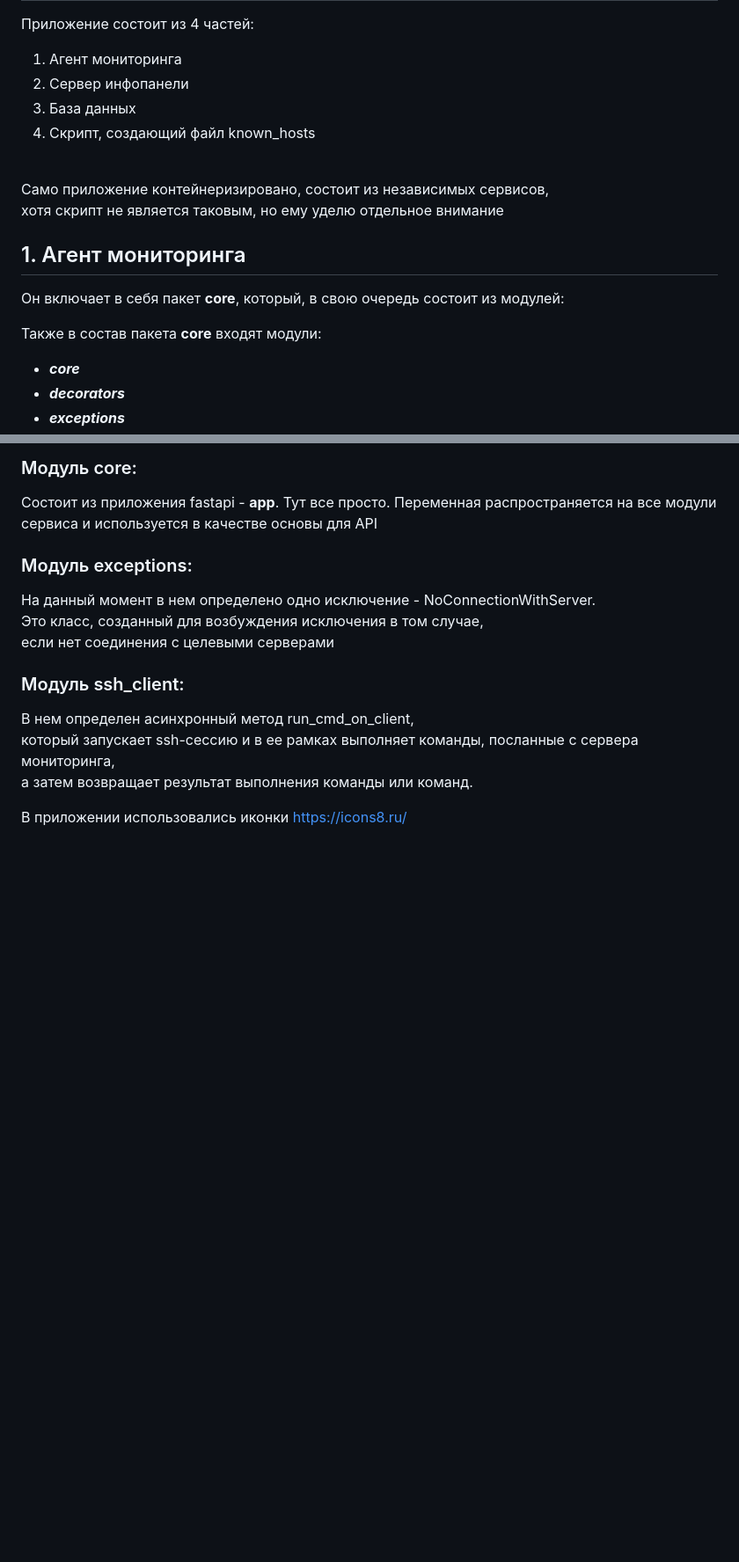
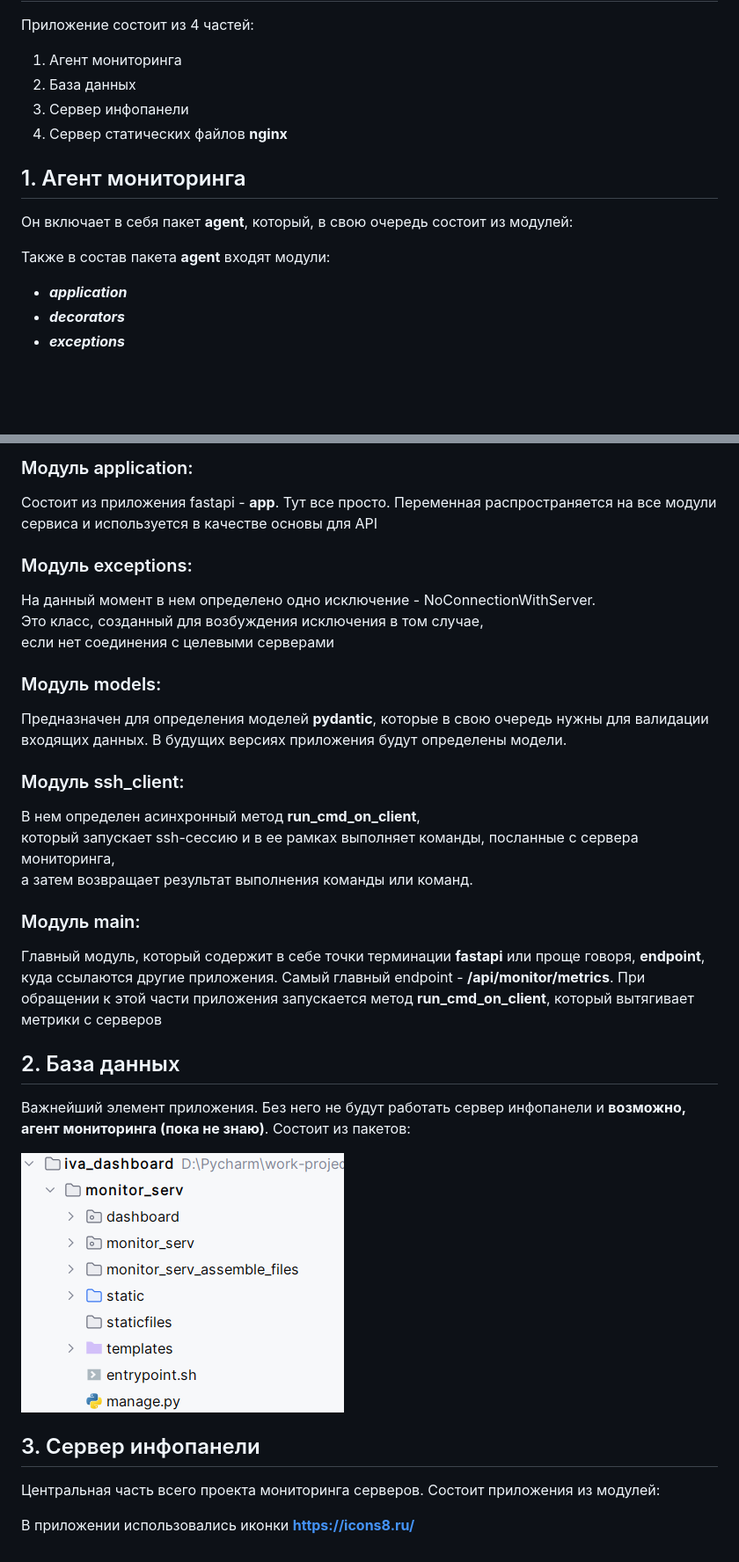
Before and after one commit to pavelbeard/iva_dashboard_new, a Markdown page: README.md, 2 parts joined by grey strips. Shown: that part at 88% size. Drawn GitHub-style; pictures changed too: doc_pics/monitor_server_structure.png (added); blank space fills up the shorter version.

```diff
--- a/README.md
+++ b/README.md
@@ -14,18 +14,15 @@ Created by pavelbeard
     <p>Приложение состоит из 4 частей:</p>
     <ol>
         <li>Агент мониторинга</li>
+        <li>База данных</li>
         <li>Сервер инфопанели</li>
-        <li>База данных</li>
-        <li>Скрипт, создающий файл known_hosts</li>
+        <li>Сервер статических файлов <b>nginx</b></li>
     </ol>
-    <br>
-    <p>Само приложение контейнеризировано, состоит из независимых сервисов,<br>
-    хотя скрипт не является таковым, но ему уделю отдельное внимание</p>
     <h2>1. Агент мониторинга</h2>
-    <p style="text-align: center">Он включает в себя пакет <b>core</b>, который, в свою очередь состоит
+    <p style="text-align: center">Он включает в себя пакет <b>agent</b>, который, в свою очередь состоит
     из модулей:</p>
-    <p>Также в состав пакета <b>core</b> входят модули:</p>
+    <p>Также в состав пакета <b>agent</b> входят модули:</p>
     <ul>
-        <li><b><i>core</i></b></li>
+        <li><b><i>application</i></b></li>
         <li><b><i>decorators</i></b></li>
         <li><b><i>exceptions</i></b></li>
@@ -38,5 +36,5 @@ Created by pavelbeard
     <br>
-    <h3>Модуль core:</h3>
+    <h3>Модуль application:</h3>
     <p>Состоит из приложения fastapi - <b>app</b>. Тут все просто.
     Переменная распространяется на все модули сервиса и используется в качестве основы для API</p>
     <h3>Модуль exceptions:</h3>
@@ -44,12 +42,31 @@ Created by pavelbeard
     одно исключение - NoConnectionWithServer.<br>
     Это класс, созданный для возбуждения исключения в том случае,<br>
     если нет соединения с целевыми серверами</p>
+    <h3>Модуль models:</h3>
+    <p>Предназначен для определения моделей <b>pydantic</b>,
+    которые в свою очередь нужны для валидации входящих данных.
+    В будущих версиях приложения будут определены модели.</p>
     <h3>Модуль ssh_client:</h3>
-    <p>В нем определен асинхронный метод run_cmd_on_client, <br>
+    <p>В нем определен асинхронный метод <b>run_cmd_on_client</b>, <br>
     который запускает ssh-сессию и в ее рамках выполняет команды, посланные с сервера мониторинга,<br>
     а затем возвращает результат выполнения команды или команд.
     </p>
+    <h3>Модуль main:</h3>
+    <p>Главный модуль, который содержит в себе точки терминации <b>fastapi</b>
+    или проще говоря, <b>endpoint</b>, куда ссылаются другие приложения.
+    Самый главный endpoint - <b>/api/monitor/metrics</b>. При обращении к этой части
+    приложения запускается метод <b>run_cmd_on_client</b>,
+    который вытягивает метрики с серверов
+    </p>
+    <h2>2. База данных</h2>
+    <p style="text-align: center">Важнейший элемент приложения. Без него не будут работать
+    сервер инфопанели и <b>возможно, агент мониторинга (пока не знаю)</b>. Состоит
+    из пакетов:</p><img src="doc_pics/monitor_server_structure.png" alt="monitor_server_structure">
+    <h2>3. Сервер инфопанели</h2>
+    <p style="text-align: center">Центральная часть всего проекта мониторинга серверов.
+    Состоит приложения
+    из модулей:</p>
 </div>
 <footer>
-    <p>В приложении использовались иконки <a href="https://icons8.ru/">https://icons8.ru/</a></p>
+    <p>В приложении использовались иконки <b><a href="https://icons8.ru/">https://icons8.ru/</a></b></p>
 </footer>
```
Also changed, not shown: other parts of README.md (+4 -3 lines), doc_pics/monitor_agent_structure.png (added), 22 other files.
